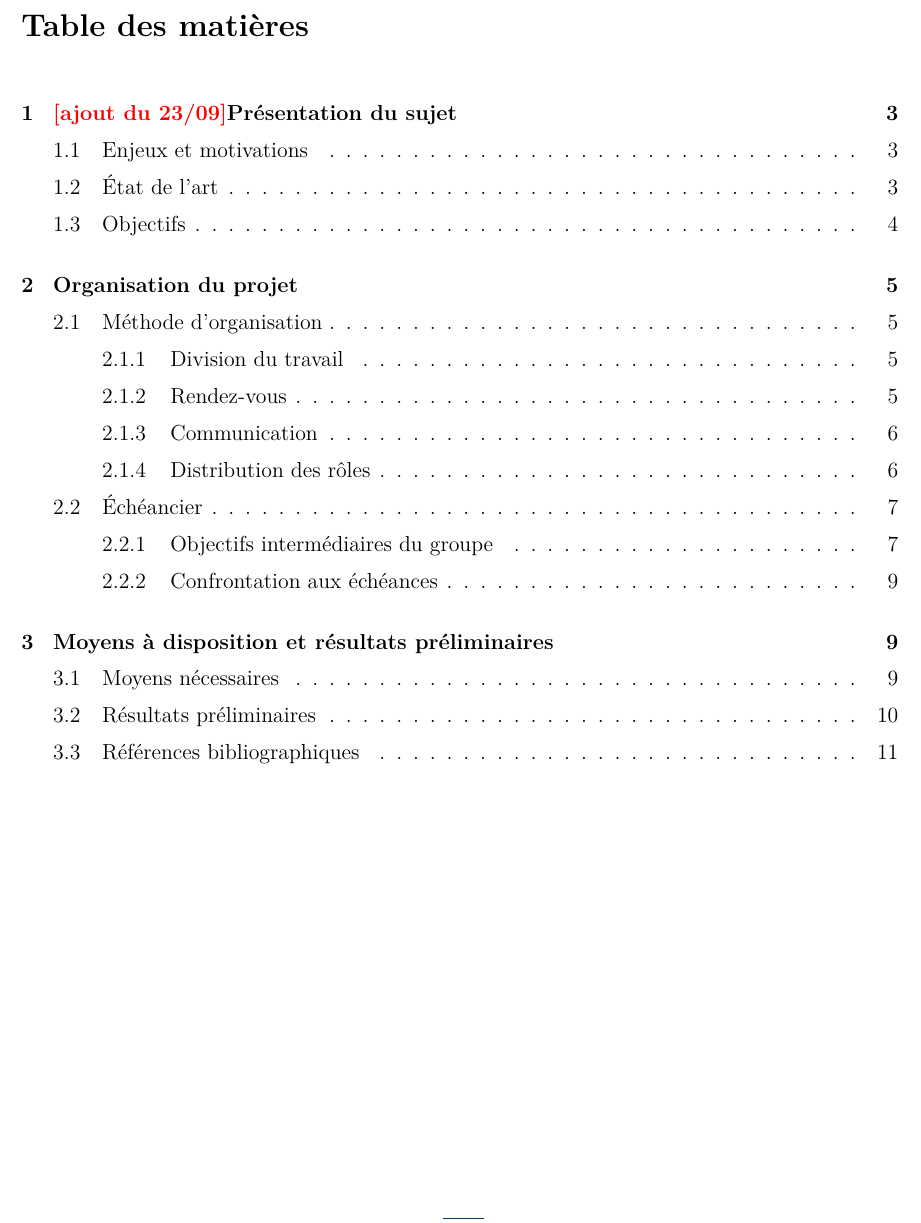
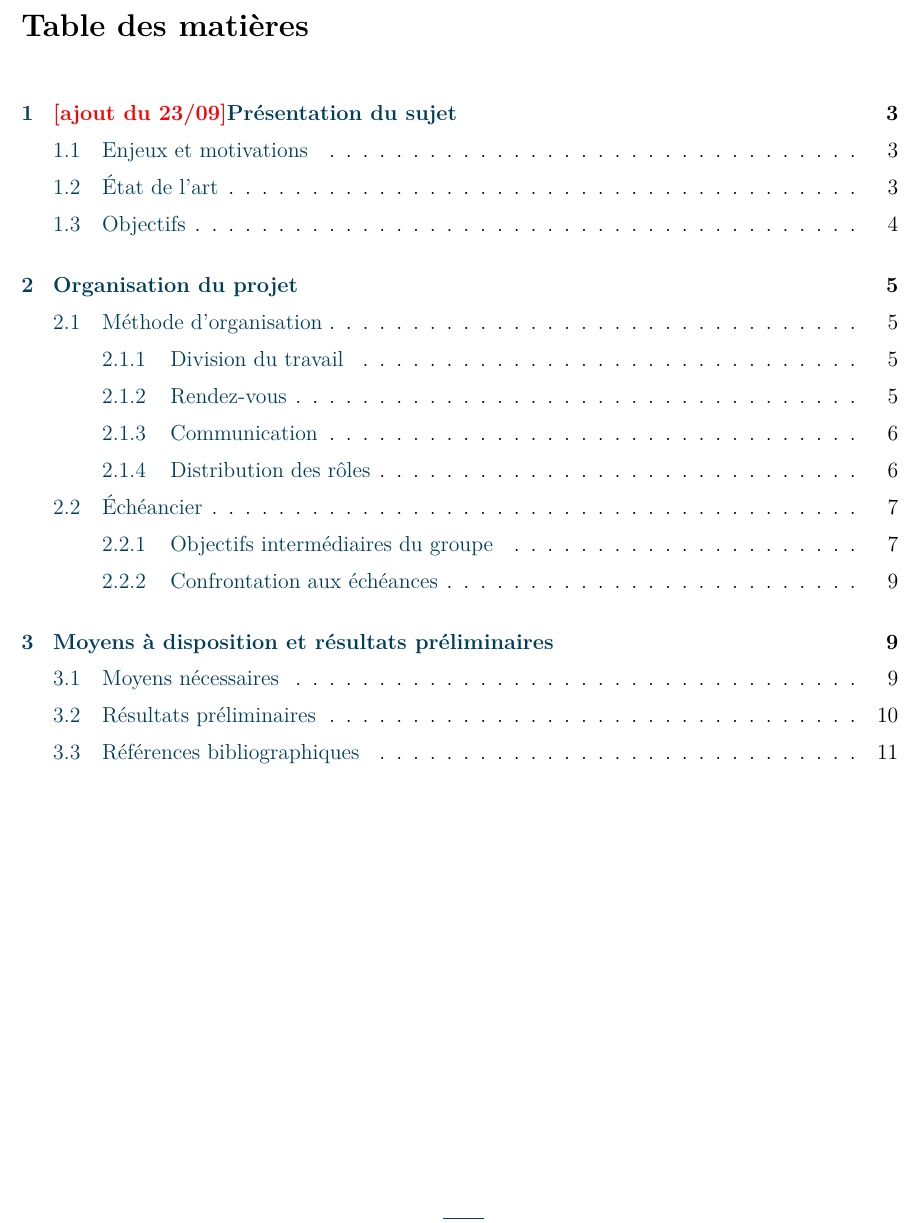
Before and after one commit to polytechnique-psc-x14-inf07/GDWedLwWfwed, a LaTeX document (proposition_detaillee.tex): part of page 2 of 11, cut so that both start at the same text. Compiled offline with pdfLaTeX.

Commit message:
correction d'ordre esthetique

```diff
--- a/proposition_detaillee.tex
+++ b/proposition_detaillee.tex
@@ -15,7 +15,7 @@
 			sectionmark,
 			twoside]{polytechnique}
 \usepackage[colorlinks=true,
-			linkcolor=black,
+			linkcolor=bleu303,
 			filecolor=red,
 			urlcolor=bleu303,
 			bookmarks=true,
```
